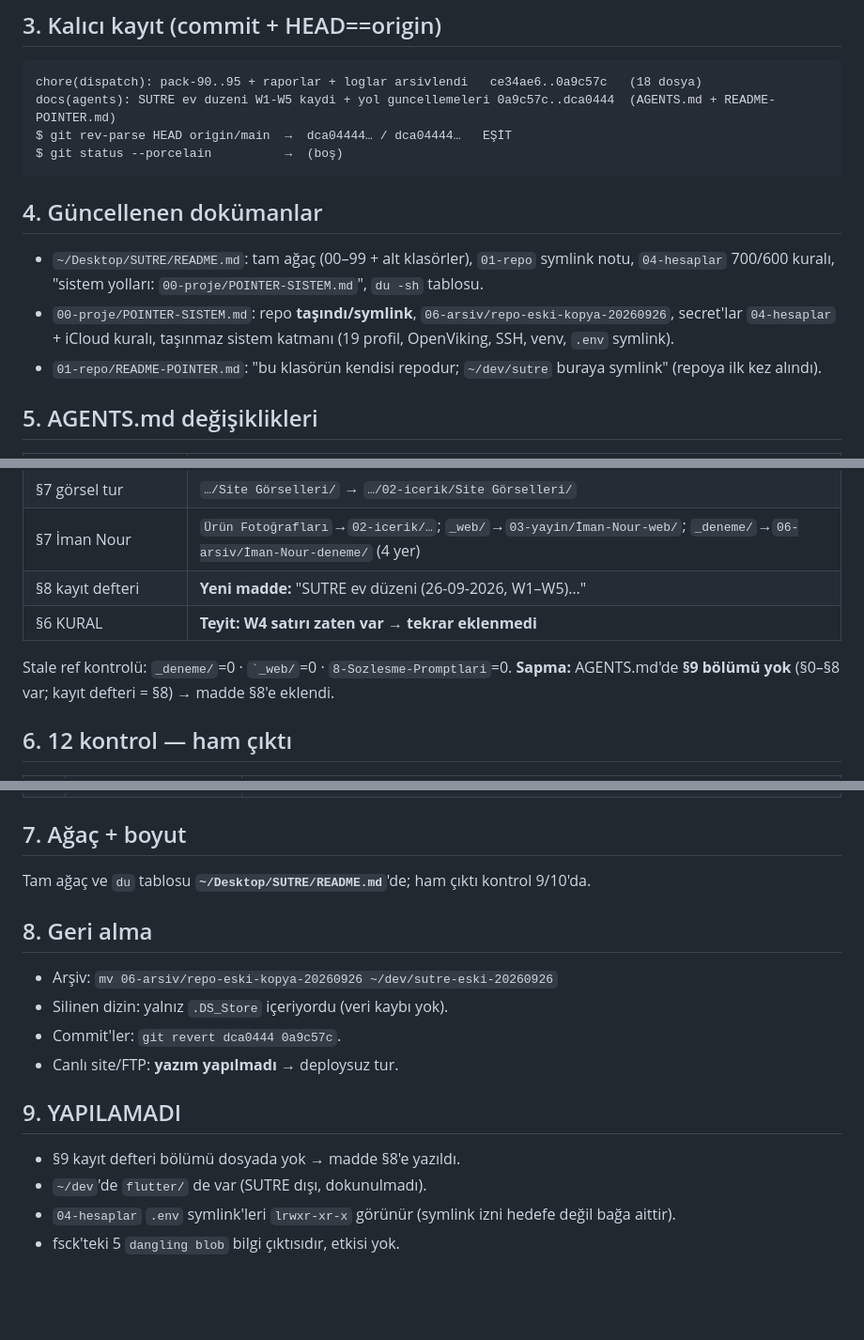
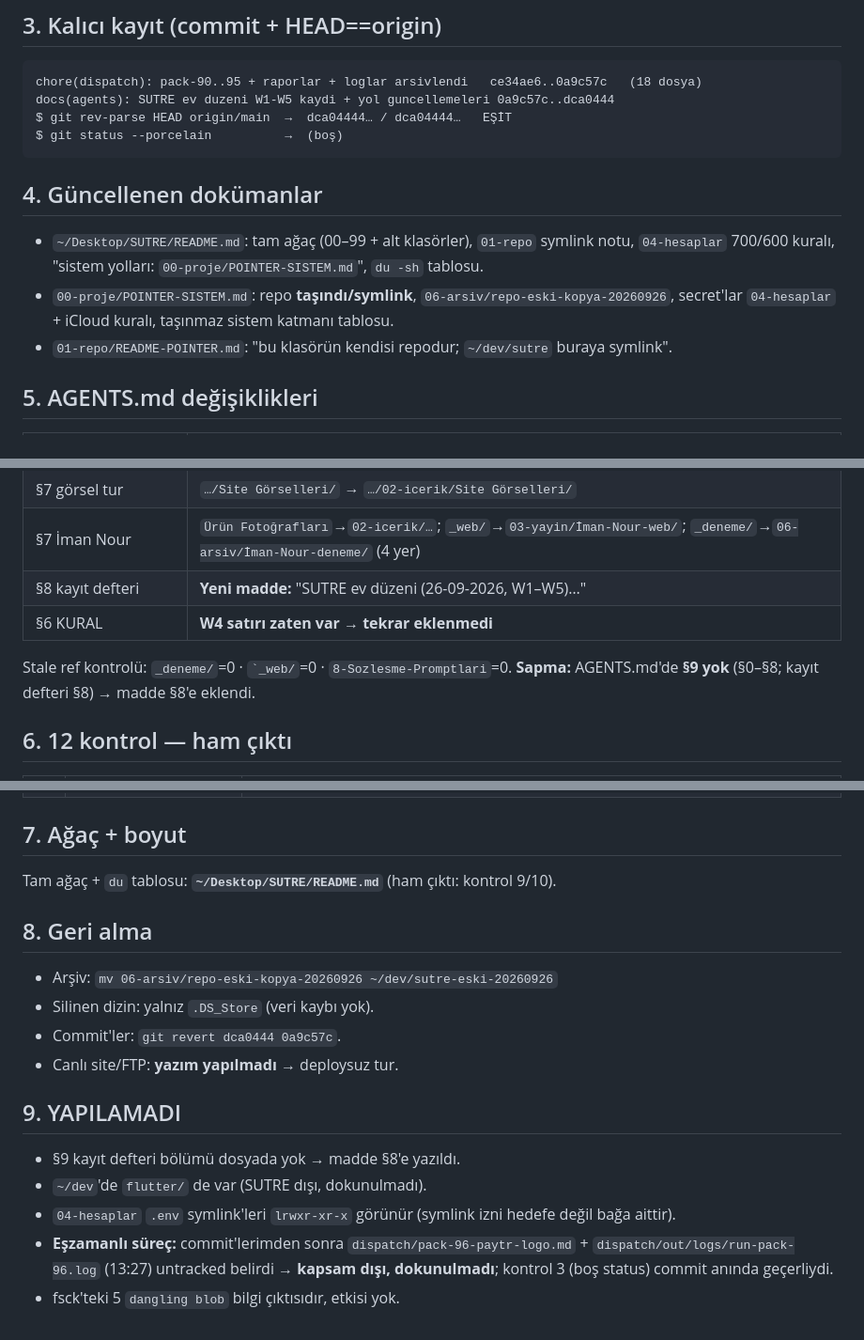
Before and after one commit to salihsungur/sutre, a Markdown page: dispatch/out/out-95-w5-kapanis.md, 3 parts joined by grey strips. Shown at 94% size. GitHub-like rendering; blank space fills up the shorter version.

Commit message:
docs(dispatch): out-95 w5 kapanis raporu (sapma notu)

````diff
--- a/dispatch/out/out-95-w5-kapanis.md
+++ b/dispatch/out/out-95-w5-kapanis.md
@@ -33,7 +33,7 @@ lrwxr-xr-x@  1 salihsungur staff    40 Sep 26 12:50 sutre -> /Users/salihsungur/
 
 ```text
 chore(dispatch): pack-90..95 + raporlar + loglar arsivlendi   ce34ae6..0a9c57c   (18 dosya)
-docs(agents): SUTRE ev duzeni W1-W5 kaydi + yol guncellemeleri 0a9c57c..dca0444  (AGENTS.md + README-POINTER.md)
+docs(agents): SUTRE ev duzeni W1-W5 kaydi + yol guncellemeleri 0a9c57c..dca0444
 $ git rev-parse HEAD origin/main  →  dca04444… / dca04444…   EŞİT
 $ git status --porcelain          →  (boş)
 ```
@@ -41,8 +41,8 @@ $ git status --porcelain          →  (boş)
 ## 4. Güncellenen dokümanlar
 
 - `~/Desktop/SUTRE/README.md`: tam ağaç (00–99 + alt klasörler), `01-repo` symlink notu, `04-hesaplar` 700/600 kuralı, "sistem yolları: `00-proje/POINTER-SISTEM.md`", `du -sh` tablosu.
-- `00-proje/POINTER-SISTEM.md`: repo **taşındı/symlink**, `06-arsiv/repo-eski-kopya-20260926`, secret'lar `04-hesaplar` + iCloud kuralı, taşınmaz sistem katmanı (19 profil, OpenViking, SSH, venv, `.env` symlink).
-- `01-repo/README-POINTER.md`: "bu klasörün kendisi repodur; `~/dev/sutre` buraya symlink" (repoya ilk kez alındı).
+- `00-proje/POINTER-SISTEM.md`: repo **taşındı/symlink**, `06-arsiv/repo-eski-kopya-20260926`, secret'lar `04-hesaplar` + iCloud kuralı, taşınmaz sistem katmanı tablosu.
+- `01-repo/README-POINTER.md`: "bu klasörün kendisi repodur; `~/dev/sutre` buraya symlink".
 
 ## 5. AGENTS.md değişiklikleri
 
@@ -54,10 +54,10 @@ $ git status --porcelain          →  (boş)
 | §7 görsel tur | `…/Site Görselleri/` → `…/02-icerik/Site Görselleri/` |
 | §7 İman Nour | `Ürün Fotoğrafları`→`02-icerik/…`; `_web/`→`03-yayin/İman-Nour-web/`; `_deneme/`→`06-arsiv/İman-Nour-deneme/` (4 yer) |
 | §8 kayıt defteri | **Yeni madde:** "SUTRE ev düzeni (26-09-2026, W1–W5)…" |
-| §6 KURAL | **Teyit: W4 satırı zaten var → tekrar eklenmedi** |
+| §6 KURAL | **W4 satırı zaten var → tekrar eklenmedi** |
 
 Stale ref kontrolü: `_deneme/`=0 · `` `_web/ ``=0 · `8-Sozlesme-Promptlari`=0.
-**Sapma:** AGENTS.md'de **§9 bölümü yok** (§0–§8 var; kayıt defteri = §8) → madde §8'e eklendi.
+**Sapma:** AGENTS.md'de **§9 yok** (§0–§8; kayıt defteri §8) → madde §8'e eklendi.
 
 ## 6. 12 kontrol — ham çıktı
 
@@ -78,12 +78,12 @@ Stale ref kontrolü: `_deneme/`=0 · `` `_web/ ``=0 · `8-Sozlesme-Promptlari`=0
 
 ## 7. Ağaç + boyut
 
-Tam ağaç ve `du` tablosu **`~/Desktop/SUTRE/README.md`**'de; ham çıktı kontrol 9/10'da.
+Tam ağaç + `du` tablosu: **`~/Desktop/SUTRE/README.md`** (ham çıktı: kontrol 9/10).
 
 ## 8. Geri alma
 
 - Arşiv: `mv 06-arsiv/repo-eski-kopya-20260926 ~/dev/sutre-eski-20260926`
-- Silinen dizin: yalnız `.DS_Store` içeriyordu (veri kaybı yok).
+- Silinen dizin: yalnız `.DS_Store` (veri kaybı yok).
 - Commit'ler: `git revert dca0444 0a9c57c`.
 - Canlı site/FTP: **yazım yapılmadı** → deploysuz tur.
 
@@ -92,4 +92,5 @@ Tam ağaç ve `du` tablosu **`~/Desktop/SUTRE/README.md`**'de; ham çıktı kont
 - §9 kayıt defteri bölümü dosyada yok → madde §8'e yazıldı.
 - `~/dev`'de `flutter/` de var (SUTRE dışı, dokunulmadı).
 - `04-hesaplar` `.env` symlink'leri `lrwxr-xr-x` görünür (symlink izni hedefe değil bağa aittir).
+- **Eşzamanlı süreç:** commit'lerimden sonra `dispatch/pack-96-paytr-logo.md` + `dispatch/out/logs/run-pack-96.log` (13:27) untracked belirdi → **kapsam dışı, dokunulmadı**; kontrol 3 (boş status) commit anında geçerliydi.
 - fsck'teki 5 `dangling blob` bilgi çıktısıdır, etkisi yok.
````
Also changed, not shown: other parts of dispatch/out/out-95-w5-kapanis.md (+1 -1 lines).
